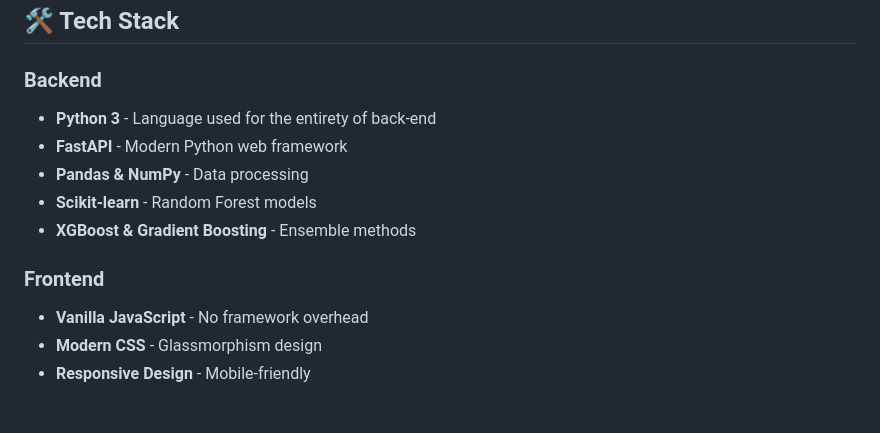
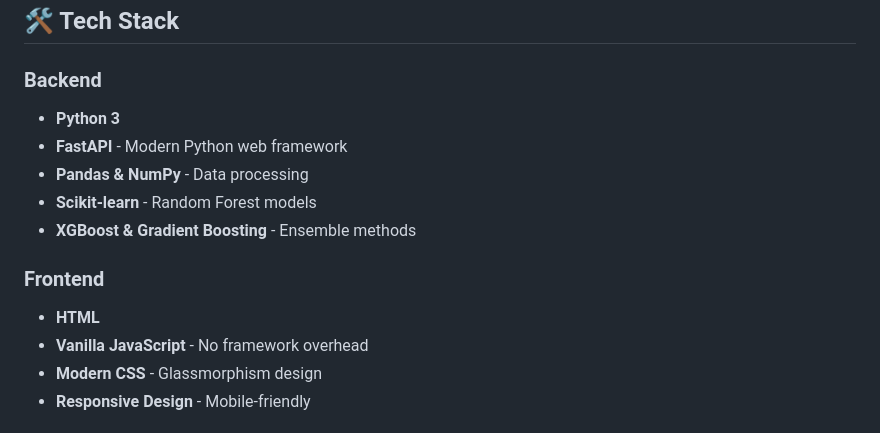
Before and after one commit to paradox1065/TunnelVision, a Markdown page: README.md, the part around the change. Drawn GitHub-style.

Commit message:
Add HTML to the tech stack section in README

```diff
--- a/README.md
+++ b/README.md
@@ -140,13 +140,14 @@ TunnelVision enables a **proactive approach**, helping reduce:
 ## 🛠️ Tech Stack
 
 ### **Backend**
-- **Python 3** - Language used for the entirety of back-end
+- **Python 3**
 - **FastAPI** - Modern Python web framework
 - **Pandas & NumPy** - Data processing
 - **Scikit-learn** - Random Forest models
 - **XGBoost & Gradient Boosting** - Ensemble methods
 
 ### **Frontend**
+- **HTML**
 - **Vanilla JavaScript** - No framework overhead
 - **Modern CSS** - Glassmorphism design
 - **Responsive Design** - Mobile-friendly
```
